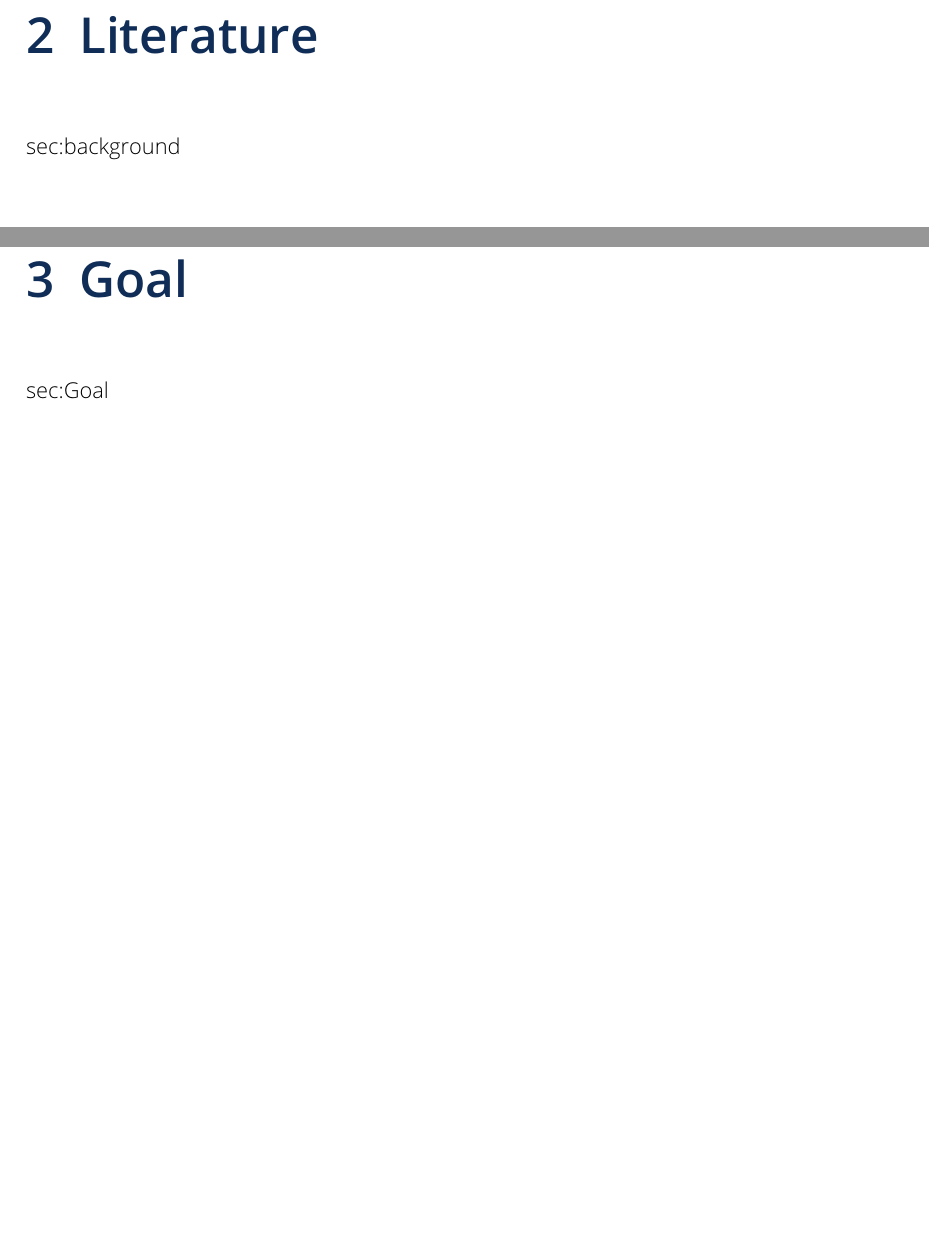
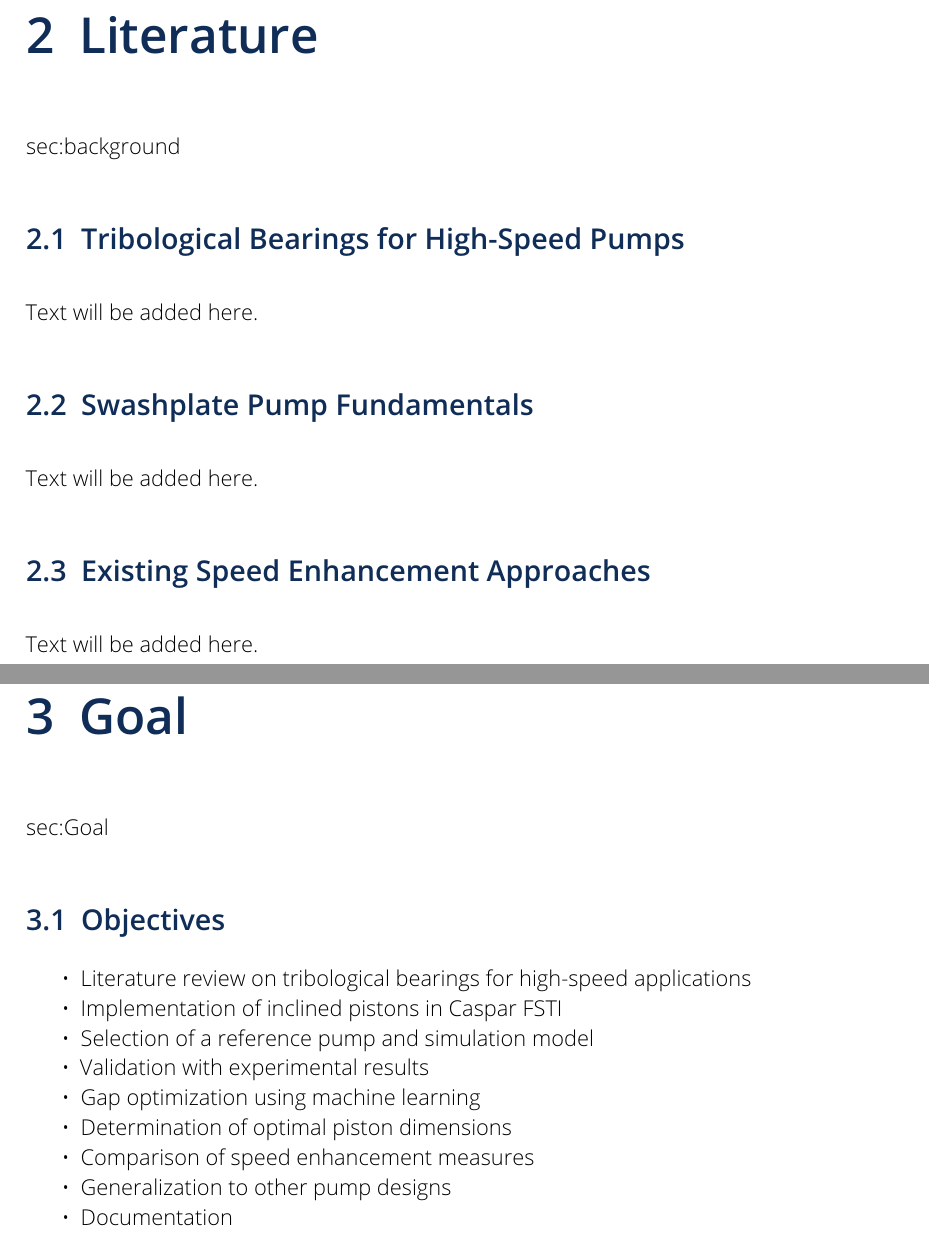
Before and after one commit to mitgandhi/thesis_latex_project, a LaTeX thesis (Thesis_project/main.tex, which reads Thesis_project/1_mainmatter/2.1_Goal.tex, Thesis_project/1_mainmatter/2_background.tex): two parts of pages 15 and 17 of 35, joined at a grey line, cut so that both start at the same text, the shorter picture padded with empty space. Compiled offline with pdfLaTeX.

Commit message:
Add placeholder sections

```diff
--- a/Thesis_project/1_mainmatter/2.1_Goal.tex
+++ b/Thesis_project/1_mainmatter/2.1_Goal.tex
@@ -2,3 +2,17 @@
 %{\chapter{Grundlagen}}
 {\chapter{Goal}}
 \label{sec:Goal}
+
+% Overview of the project objectives
+\section{Objectives}
+\begin{itemize}
+    \item Literature review on tribological bearings for high-speed applications
+    \item Implementation of inclined pistons in \textsc{Caspar FSTI}
+    \item Selection of a reference pump and simulation model
+    \item Validation with experimental results
+    \item Gap optimization using machine learning
+    \item Determination of optimal piston dimensions
+    \item Comparison of speed enhancement measures
+    \item Generalization to other pump designs
+    \item Documentation
+\end{itemize}
--- a/Thesis_project/1_mainmatter/2_background.tex
+++ b/Thesis_project/1_mainmatter/2_background.tex
@@ -2,3 +2,13 @@
 %{\chapter{Grundlagen}}
 {\chapter{Literature}}
 \label{sec:background}
+
+% Literature review of tribological bearings and speed enhancement approaches
+\section{Tribological Bearings for High-Speed Pumps}
+Text will be added here.
+
+\section{Swashplate Pump Fundamentals}
+Text will be added here.
+
+\section{Existing Speed Enhancement Approaches}
+Text will be added here.
```
Also changed, not shown: Thesis_project/1_mainmatter/3_related_work.tex (+6 -0 lines), Thesis_project/1_mainmatter/4_implementation.tex (+9 -0 lines), Thesis_project/1_mainmatter/5_results.tex (+6 -0 lines), Thesis_project/1_mainmatter/6_conclusion_and_future_work.tex (+6 -0 lines).
